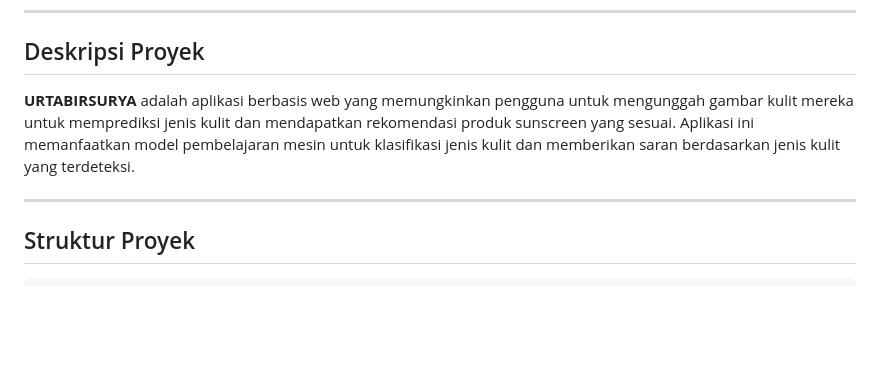
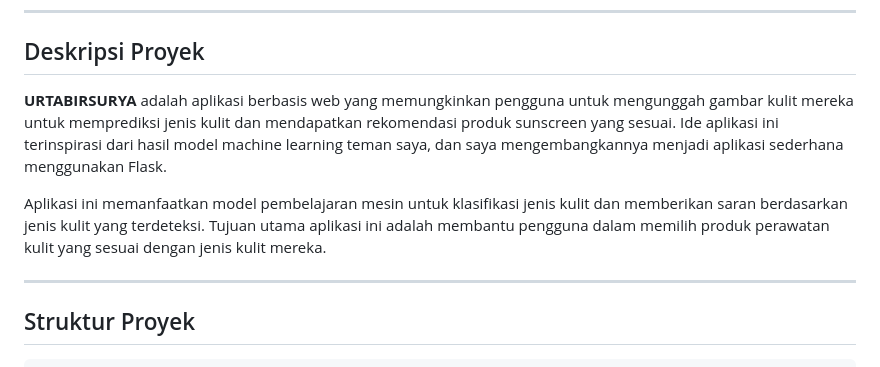
Before and after one commit to f4tahitsYours/aplikasi-flask-Your-TabirSurya, a Markdown page: README.md, the part around the change. Rendered like a GitHub page; blank space fills up the shorter version.

```diff
--- a/README.md
+++ b/README.md
@@ -14,7 +14,9 @@
 
 ## Deskripsi Proyek
 
-**URTABIRSURYA** adalah aplikasi berbasis web yang memungkinkan pengguna untuk mengunggah gambar kulit mereka untuk memprediksi jenis kulit dan mendapatkan rekomendasi produk sunscreen yang sesuai. Aplikasi ini memanfaatkan model pembelajaran mesin untuk klasifikasi jenis kulit dan memberikan saran berdasarkan jenis kulit yang terdeteksi.
+**URTABIRSURYA** adalah aplikasi berbasis web yang memungkinkan pengguna untuk mengunggah gambar kulit mereka untuk memprediksi jenis kulit dan mendapatkan rekomendasi produk sunscreen yang sesuai. Ide aplikasi ini terinspirasi dari hasil model machine learning teman saya, dan saya mengembangkannya menjadi aplikasi sederhana menggunakan Flask.
+
+Aplikasi ini memanfaatkan model pembelajaran mesin untuk klasifikasi jenis kulit dan memberikan saran berdasarkan jenis kulit yang terdeteksi. Tujuan utama aplikasi ini adalah membantu pengguna dalam memilih produk perawatan kulit yang sesuai dengan jenis kulit mereka.
 
 ---
 
```
